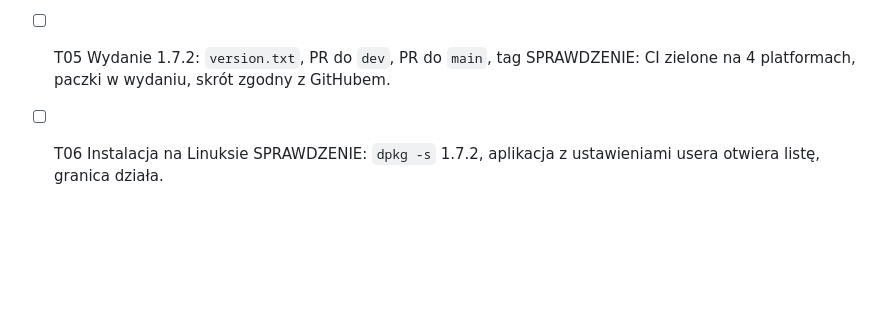
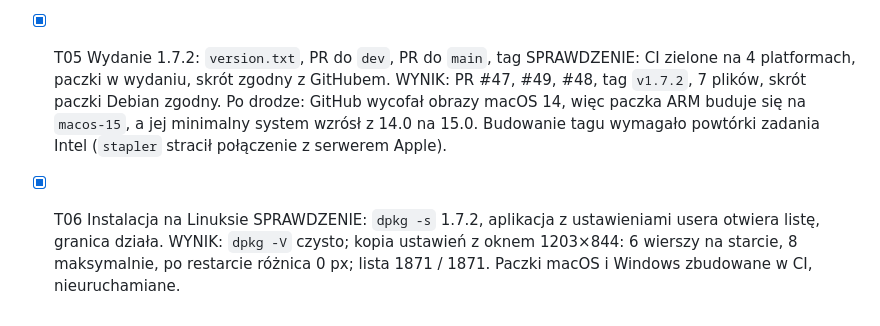
Before and after one commit to arekbr/Inwentaryzacja, a Markdown page: ZADANIA-lista-przesuwana-granica.md, the part around the change. GitHub-like rendering; blank space fills up the shorter version.

Commit message:
docs: domknięcie karty wydania 1.7.2

```diff
--- a/ZADANIA-lista-przesuwana-granica.md
+++ b/ZADANIA-lista-przesuwana-granica.md
@@ -49,7 +49,9 @@ Uzasadnienie warstwy: `QSplitter` | przesuwana granica z wyboru usera | prostsze
 - [x] T04 Próba na prawdziwej bazie (`xdotool`, kopia ini) i uchwyt widoczny w 6 skórkach
       SPRAWDZENIE: zrzuty przed i po przeciągnięciu, wiersze policzone; uchwyt widać na każdej skórce.
       WYNIK: 1203×820: 5 wierszy na starcie, 7 maksymalnie; 1920×1048: 15 maksymalnie. `Koniec` zapisuje stan, po restarcie okno i granica bez zmian (różnica 0 px). Kropki uchwytu w 6 skórkach, zdjęcie w całości w 3 położeniach.
-- [ ] T05 Wydanie 1.7.2: `version.txt`, PR do `dev`, PR do `main`, tag
+- [x] T05 Wydanie 1.7.2: `version.txt`, PR do `dev`, PR do `main`, tag
       SPRAWDZENIE: CI zielone na 4 platformach, paczki w wydaniu, skrót zgodny z GitHubem.
-- [ ] T06 Instalacja na Linuksie
+      WYNIK: PR #47, #49, #48, tag `v1.7.2`, 7 plików, skrót paczki Debian zgodny. Po drodze: GitHub wycofał obrazy macOS 14, więc paczka ARM buduje się na `macos-15`, a jej minimalny system wzrósł z 14.0 na 15.0. Budowanie tagu wymagało powtórki zadania Intel (`stapler` stracił połączenie z serwerem Apple).
+- [x] T06 Instalacja na Linuksie
       SPRAWDZENIE: `dpkg -s` 1.7.2, aplikacja z ustawieniami usera otwiera listę, granica działa.
+      WYNIK: `dpkg -V` czysto; kopia ustawień z oknem 1203×844: 6 wierszy na starcie, 8 maksymalnie, po restarcie różnica 0 px; lista 1871 / 1871. Paczki macOS i Windows zbudowane w CI, nieuruchamiane.
```
